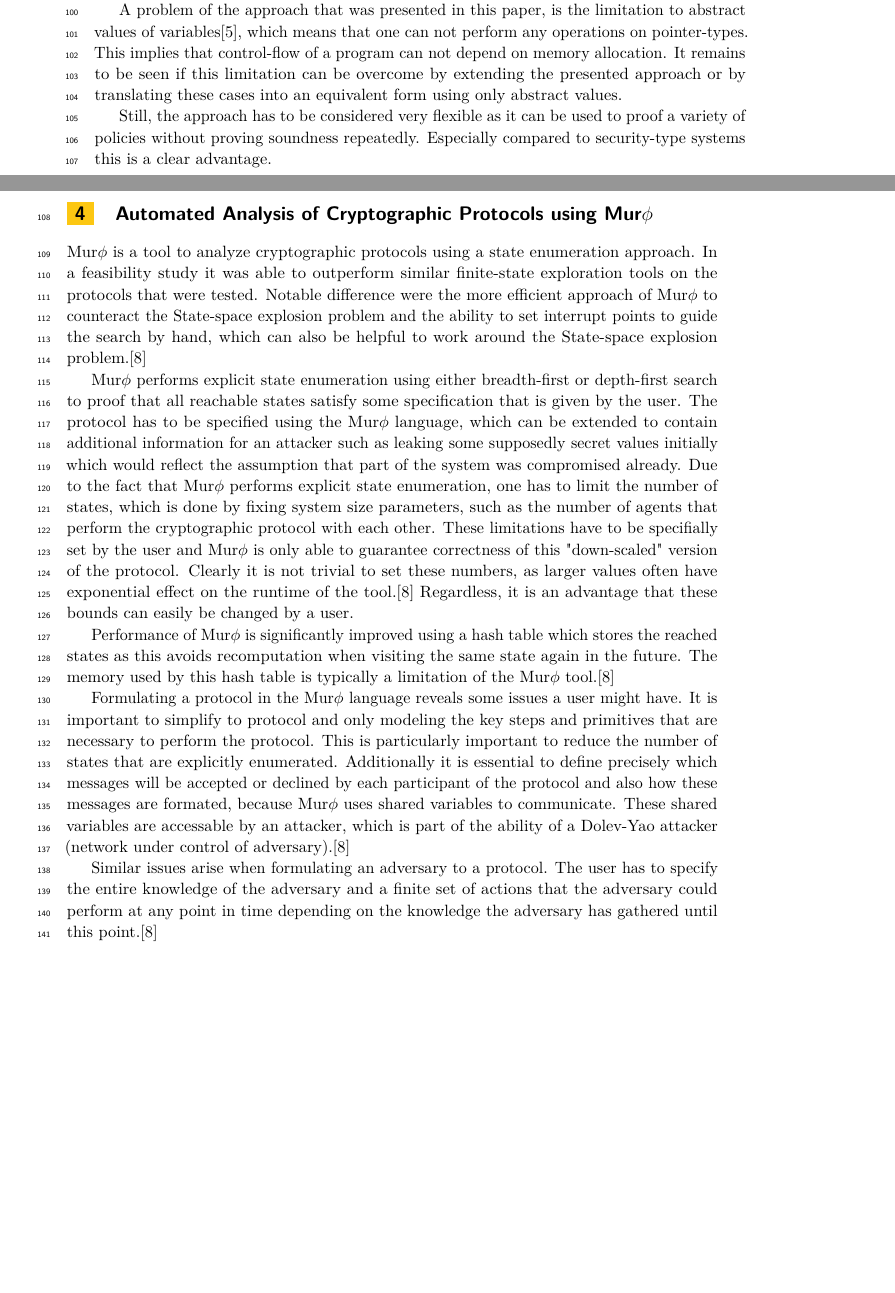
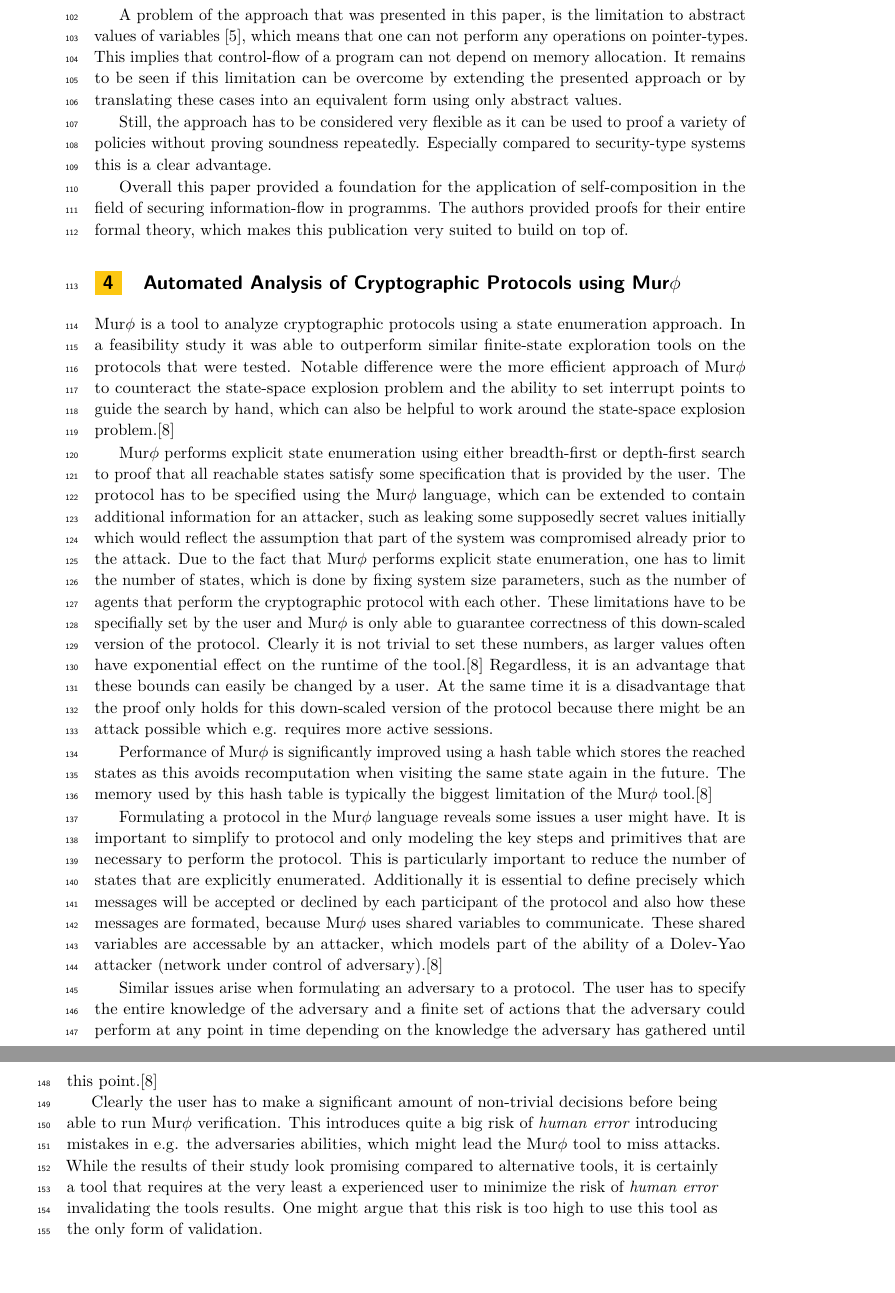
Before and after one commit to schaefer-dev/formalVerification, a LaTeX paper (finalReport/finalReport.tex): two parts of pages 4 and 5 of 11, joined at a grey line, cut so that both start at the same text. Compiled offline with pdfLaTeX.

Commit message:
murphi paper rework

```diff
--- a/finalReport/finalReport.tex
+++ b/finalReport/finalReport.tex
@@ -83,12 +85,14 @@ Information flow properties are properties that correspond to at least two execu
 % TODO: paragraph above maybe to close to paper wording?
 
-This reduction opens up a new way to apply (sound) programming logics to characterise non-interferance in an alternative way using this constructed program $Q$. This approach additionally allows a user to specify that some information can be leaked without violating the safety property immediately by defining the so called indistinguishability relation accordingly. This relation intuitively defines, which outputs should be considered equal or different, which affects the attackers ability to distinguish them. There are many cases in which such\textit{minor information leaks} are necessary to maintain the usefulness of a program.\cite{information_flow_by_self_composition}
+This reduction opens up a new way to apply (sound) programming logics to characterise non-interferance in an alternative way using this constructed program $Q$. The approach additionally allows a user to specify that some information can be leaked without violating the safety property immediately by defining the so called \textit{indistinguishability relation} accordingly. This relation intuitively defines, which outputs should be considered equal or different, which affects the attackers ability to distinguish them. There are many cases in which such minor information leaks are necessary to maintain the usefulness of a program. A practical example of this would be for example, that an adversary is unable to distinguish between two secret lists, if their average value is equal.
+\cite{information_flow_by_self_composition}
 
-A problem of the approach that was presented in this paper, is the limitation to abstract values of variables\cite{information_flow_by_self_composition}, which means that one can not perform any operations on pointer-types. This implies that control-flow of a program can not depend on memory allocation. It remains to be seen if this limitation can be overcome by extending the presented approach or by translating these cases into an equivalent form using only abstract values.
+A problem of the approach that was presented in this paper, is the limitation to abstract values of variables
+\cite{information_flow_by_self_composition}, which means that one can not perform any operations on pointer-types. This implies that control-flow of a program can not depend on memory allocation. It remains to be seen if this limitation can be overcome by extending the presented approach or by translating these cases into an equivalent form using only abstract values.
 
 Still, the approach has to be considered very flexible as it can be used to proof a variety of policies without proving soundness repeatedly. Especially compared to security-type systems this is a clear advantage.
 
-% TODO: explain self-composition here more, how the Program is built from P and P'
+Overall this paper provided a foundation for the application of self-composition in the field of securing information-flow in programms. The authors provided proofs for their entire formal theory, which makes this publication very suited to build on top of.
 
 
 
@@ -102,15 +101,17 @@ Still, the approach has to be considered very flexible as it can be used to proo
 \section{Automated Analysis of Cryptographic Protocols using \murphi}
 
-\murphi is a tool to analyze cryptographic protocols using a state enumeration approach. In a feasibility study it was able to outperform similar finite-state exploration tools on the protocols that were tested. Notable difference were the more efficient approach of \murphi to counteract the State-space explosion problem and the ability to set interrupt points to guide the search by hand, which can also be helpful to work around the State-space explosion problem.\cite{murphi}
+\murphi is a tool to analyze cryptographic protocols using a state enumeration approach. In a feasibility study it was able to outperform similar finite-state exploration tools on the protocols that were tested. Notable difference were the more efficient approach of \murphi to counteract the state-space explosion problem and the ability to set interrupt points to guide the search by hand, which can also be helpful to work around the state-space explosion problem.\cite{murphi}
 
-\murphi performs explicit state enumeration using either breadth-first or depth-first search to proof that all reachable states satisfy some specification that is given by the user. The protocol has to be specified using the \murphi language, which can be extended to contain additional information for an attacker such as leaking some supposedly secret values initially which would reflect the assumption that part of the system was compromised already. Due to the fact that \murphi performs explicit state enumeration, one has to limit the number of states, which is done by fixing system size parameters, such as the number of agents that perform the cryptographic protocol with each other. These limitations have to be specifially set by the user and \murphi is only able to guarantee correctness of this "down-scaled" version of the protocol. Clearly it is not trivial to set these numbers, as larger values often have exponential effect on the runtime of the tool.\cite{murphi} Regardless, it is an advantage that these bounds can easily be changed by a user.
+\murphi performs explicit state enumeration using either breadth-first or depth-first search to proof that all reachable states satisfy some specification that is provided by the user. The protocol has to be specified using the \murphi language, which can be extended to contain additional information for an attacker, such as leaking some supposedly secret values initially which would reflect the assumption that part of the system was compromised already prior to the attack. Due to the fact that \murphi performs explicit state enumeration, one has to limit the number of states, which is done by fixing system size parameters, such as the number of agents that perform the cryptographic protocol with each other. These limitations have to be specifially set by the user and \murphi is only able to guarantee correctness of this down-scaled version of the protocol. Clearly it is not trivial to set these numbers, as larger values often have exponential effect on the runtime of the tool.\cite{murphi} Regardless, it is an advantage that these bounds can easily be changed by a user. At the same time it is a disadvantage that the proof only holds for this down-scaled version of the protocol because there might be an attack possible which e.g. requires more active sessions.
 
-Performance of \murphi is significantly improved using a hash table which stores the reached states as this avoids recomputation when visiting the same state again in the future. The memory used by this hash table is typically a limitation of the \murphi tool.\cite{murphi}
+Performance of \murphi is significantly improved using a hash table which stores the reached states as this avoids recomputation when visiting the same state again in the future. The memory used by this hash table is typically the biggest limitation of the \murphi tool.\cite{murphi}
 % TODO: maybe list other features that significantly improve performance, quite a lot of them
 
-Formulating a protocol in the \murphi language reveals some issues a user might have. It is important to simplify to protocol and only modeling the key steps and primitives that are necessary to perform the protocol. This is particularly important to reduce the number of states that are explicitly enumerated. Additionally it is essential to define precisely which messages will be accepted or declined by each participant of the protocol and also how these messages are formated, because \murphi uses shared variables to communicate. These shared variables are accessable by an attacker, which is part of the ability of a Dolev-Yao attacker (network under control of adversary).\cite{murphi}
+Formulating a protocol in the \murphi language reveals some issues a user might have. It is important to simplify to protocol and only modeling the key steps and primitives that are necessary to perform the protocol. This is particularly important to reduce the number of states that are explicitly enumerated. Additionally it is essential to define precisely which messages will be accepted or declined by each participant of the protocol and also how these messages are formated, because \murphi uses shared variables to communicate. These shared variables are accessable by an attacker, which models part of the ability of a Dolev-Yao attacker (network under control of adversary).\cite{murphi}
 
 Similar issues arise when formulating an adversary to a protocol. The user has to specify the entire knowledge of the adversary and a finite set of actions that the adversary could perform at any point in time depending on the knowledge the adversary has gathered until this point.\cite{murphi}
+
+Clearly the user has to make a significant amount of non-trivial decisions before being able to run \murphi verification. This introduces quite a big risk of \textit{human error} introducing mistakes in e.g. the adversaries abilities, which might lead the \murphi tool to miss attacks. While the results of their study look promising compared to alternative tools, it is certainly a tool that requires at the very least a experienced user to minimize the risk of \textit{human error} invalidating the tools results. One might argue that this risk is too high to use this tool as the only form of validation.
 
 % TODO: IMPORTANT: explain when/how 'wrong' error traces occur and how one specifies protocol/attacker around these
 
```
Also changed, not shown: finalReport/finalReport.tex (19 more changed lines).
